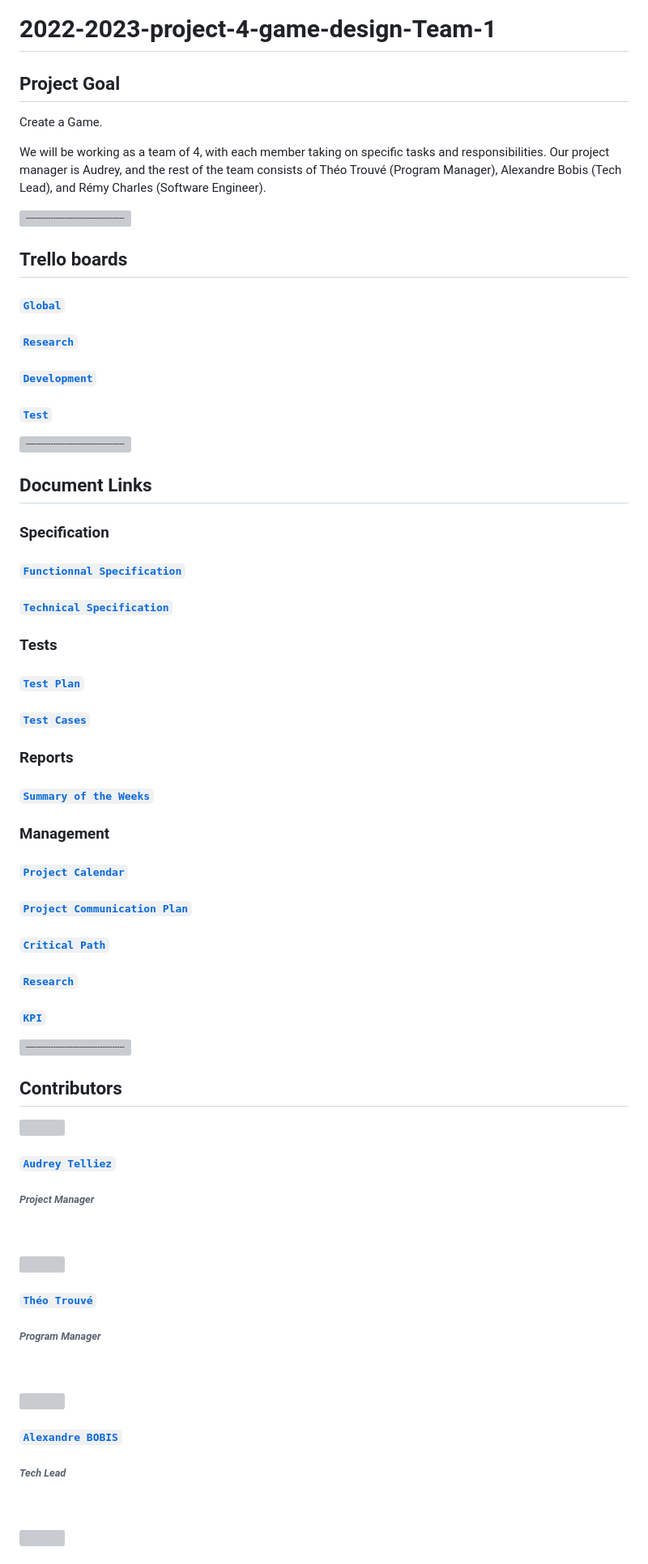
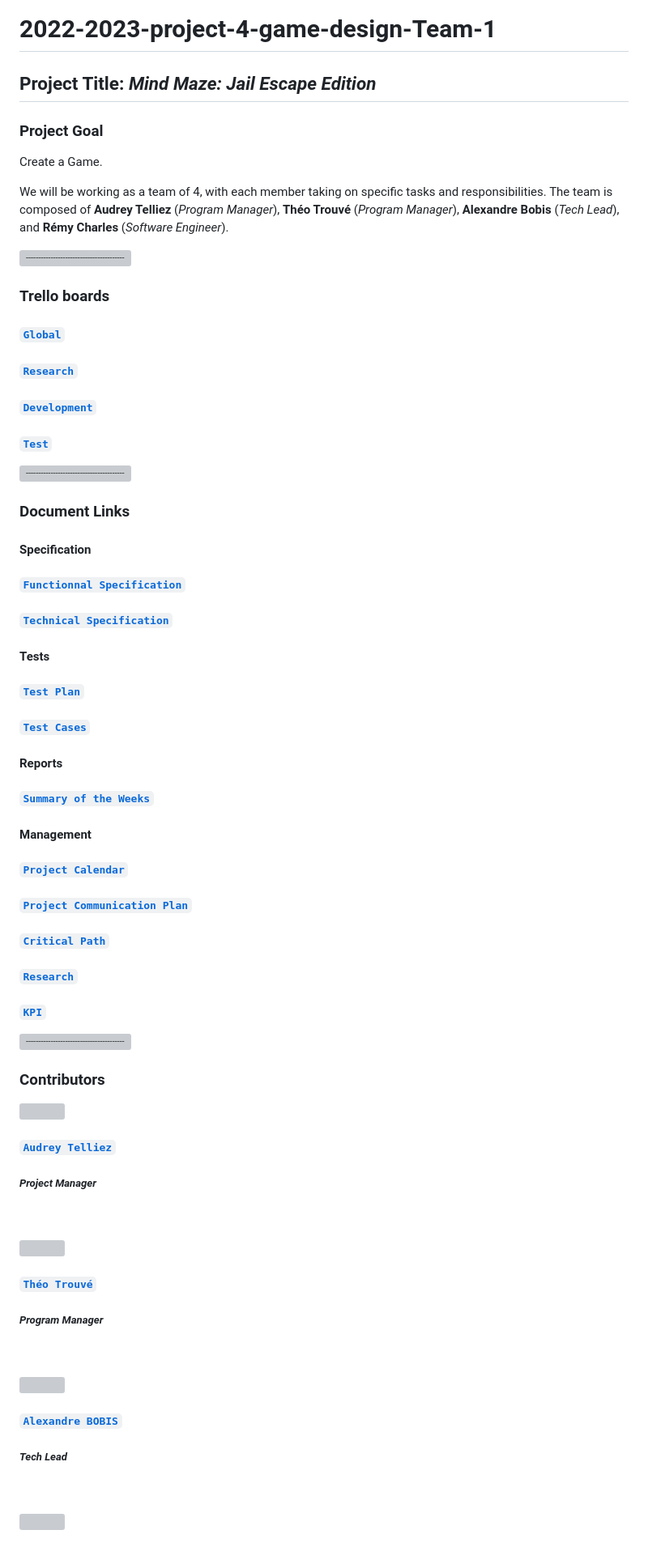
Before and after one commit to algosup/2022-2023-project-4-game-design-Team-1, a Markdown page: README.md, the part around one of its changes. Shown at 81% size. Drawn GitHub-style; grey boxes are pictures that could not be loaded.

```diff
--- a/README.md
+++ b/README.md
@@ -1,14 +1,16 @@
 # 2022-2023-project-4-game-design-Team-1
 
-## Project Goal
+## Project Title: *Mind Maze: Jail Escape Edition*
+
+### Project Goal
 
 Create a Game.
 
-We will be working as a team of 4, with each member taking on specific tasks and responsibilities. Our project manager is Audrey, and the rest of the team consists of Théo Trouvé (Program Manager), Alexandre Bobis (Tech Lead), and Rémy Charles (Software Engineer).
+We will be working as a team of 4, with each member taking on specific tasks and responsibilities. The team is composed of **Audrey Telliez** (*Program Manager*), **Théo Trouvé** (*Program Manager*), **Alexandre Bobis** (*Tech Lead*), and **Rémy Charles** (*Software Engineer*).
 
 ![-----------------------------------------------------](https://raw.githubusercontent.com/andreasbm/readme/master/assets/lines/rainbow.png)
 
-## Trello boards
+### Trello boards
 
 #### [**`Global`**](https://trello.com/b/q6FO5Kex/global)
 
@@ -20,45 +22,45 @@ We will be working as a team of 4, with each member taking on specific tasks and
 
 ![-----------------------------------------------------](https://raw.githubusercontent.com/andreasbm/readme/master/assets/lines/rainbow.png)
 
-## Document Links
+### Document Links
 
-### Specification
+#### Specification
 
-#### [`Functionnal Specification`](https://github.com/algosup/2022-2023-project-4-game-design-Team-1/blob/documents/Specifications/Functional_Specifications.md)
+##### [`Functionnal Specification`](https://github.com/algosup/2022-2023-project-4-game-design-Team-1/blob/documents/Specifications/Functional_Specifications.md)
 
-#### [`Technical Specification`](https://github.com/algosup/2022-2023-project-4-game-design-Team-1/blob/documents/Specifications/Technical_Specifications.md)
+##### [`Technical Specification`](https://github.com/algosup/2022-2023-project-4-game-design-Team-1/blob/documents/Specifications/Technical_Specifications.md)
 
-### Tests
+#### Tests
 
-#### [`Test Plan`](https://github.com/algosup/2022-2023-project-4-game-design-Team-1/blob/documents/Tests/Test_plan.md)
+##### [`Test Plan`](https://github.com/algosup/2022-2023-project-4-game-design-Team-1/blob/documents/Tests/Test_plan.md)
 
-#### [`Test Cases`](https://github.com/algosup/2022-2023-project-4-game-design-Team-1/blob/documents/Tests/test_case.md)
+##### [`Test Cases`](https://github.com/algosup/2022-2023-project-4-game-design-Team-1/blob/documents/Tests/test_case.md)
 
-### Reports
+#### Reports
 
-#### [`Summary of the Weeks`](https://github.com/algosup/2022-2023-project-4-game-design-Team-1/blob/documents/Management/Weekly_recap.md)
+##### [`Summary of the Weeks`](https://github.com/algosup/2022-2023-project-4-game-design-Team-1/blob/documents/Management/Weekly_recap.md)
 
-### Management
+#### Management
 
-#### [**`Project Calendar`**](https://github.com/algosup/2022-2023-project-4-game-design-Team-1/blob/documents/Management/Project_calendar.md)
+##### [**`Project Calendar`**](https://github.com/algosup/2022-2023-project-4-game-design-Team-1/blob/documents/Management/Project_calendar.md)
 
-#### [**`Project Communication Plan`**](https://github.com/algosup/2022-2023-project-4-game-design-Team-1/blob/documents/Management/communication_plan.md)
+##### [**`Project Communication Plan`**](https://github.com/algosup/2022-2023-project-4-game-design-Team-1/blob/documents/Management/communication_plan.md)
 
-#### [**`Critical Path`**](https://github.com/algosup/2022-2023-project-4-game-design-Team-1/blob/documents/Management/Critical_path.md)
+##### [**`Critical Path`**](https://github.com/algosup/2022-2023-project-4-game-design-Team-1/blob/documents/Management/Critical_path.md)
 
-#### [**`Research`**](https://github.com/algosup/2022-2023-project-4-game-design-Team-1/blob/documents/Management/Research.md)
+##### [**`Research`**](https://github.com/algosup/2022-2023-project-4-game-design-Team-1/blob/documents/Management/Research.md)
 
-#### [**`KPI`**](https://github.com/algosup/2022-2023-project-4-game-design-Team-1/blob/documents/Management/KPI.md)
+##### [**`KPI`**](https://github.com/algosup/2022-2023-project-4-game-design-Team-1/blob/documents/Management/KPI.md)
 
 ![-----------------------------------------------------](https://raw.githubusercontent.com/andreasbm/readme/master/assets/lines/rainbow.png)
 
-## Contributors
+### Contributors
 
 <img src="https://avatars.githubusercontent.com/u/114394252?v=4" width="150">
 
 #### [**`Audrey Telliez`**](https://github.com/audreytllz)
 
-###### *Project Manager*
+##### *Project Manager*
 
 <br>
 <br>
@@ -67,7 +69,7 @@ We will be working as a team of 4, with each member taking on specific tasks and
 
 #### [**`Théo Trouvé`**](https://github.com/TheoTr)
 
-###### *Program Manager*
+##### *Program Manager*
 
 <br>
 <br>
@@ -76,7 +78,7 @@ We will be working as a team of 4, with each member taking on specific tasks and
 
 #### [**`Alexandre BOBIS`**](https://github.com/AlexandreBobis)
 
-###### *Tech Lead*
+##### *Tech Lead*
 
 <br>
 <br>
```
Also changed, not shown: other parts of README.md (+1 -1 lines).
